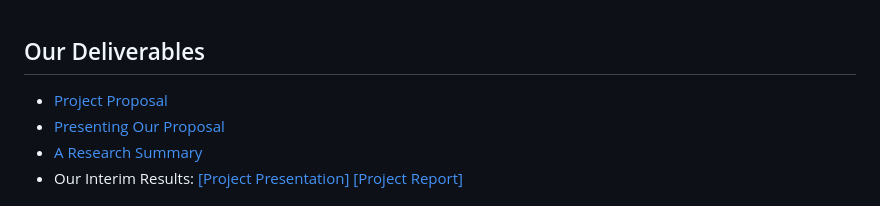
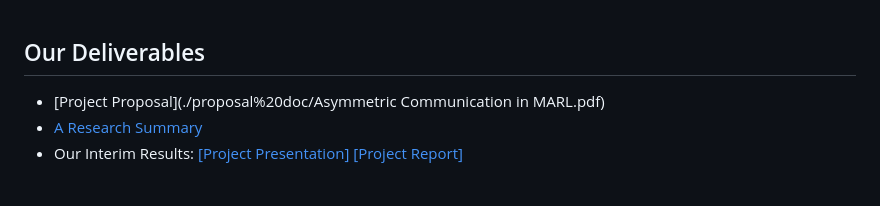
Before and after one commit to ChintanShah258/Asymmetric-Communication-Protocol-in-MARL, a Markdown page: README.md, the part around the change. Drawn GitHub-style.

```diff
--- a/README.md
+++ b/README.md
@@ -1,6 +1,5 @@
 ## Our Deliverables
-* [Project Proposal](./proposal%20doc/MARL_Autonomous_Vehicle_Proposal.pdf)
-* [Presenting Our Proposal](./MARL_autonomous_vehicle_proposal_presentation.pdf)
+* [Project Proposal](./proposal%20doc/Asymmetric Communication in MARL.pdf)
 * [A Research Summary](./MARL-Lane_Changing-Presentation.pdf)
 * Our Interim Results: [[Project Presentation]](./MARL_autonomous_vehicle_project_presentation.pdf) [[Project Report]](./COMP5801%20Multi%20Agent%20RL%20Project%20Report%20-%20Kelvin,%20Kimia,%20Chintan.pdf)
 
```
